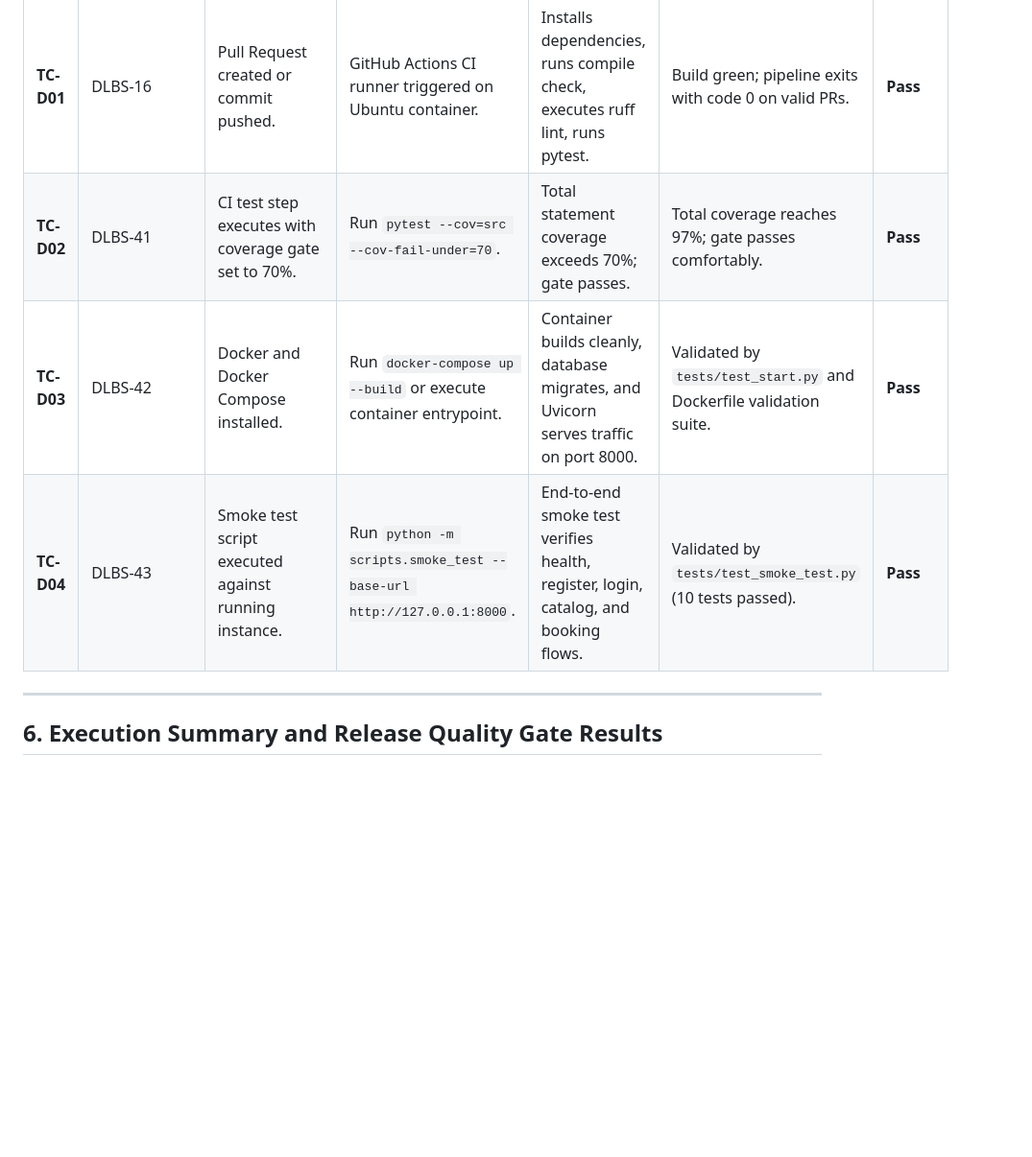
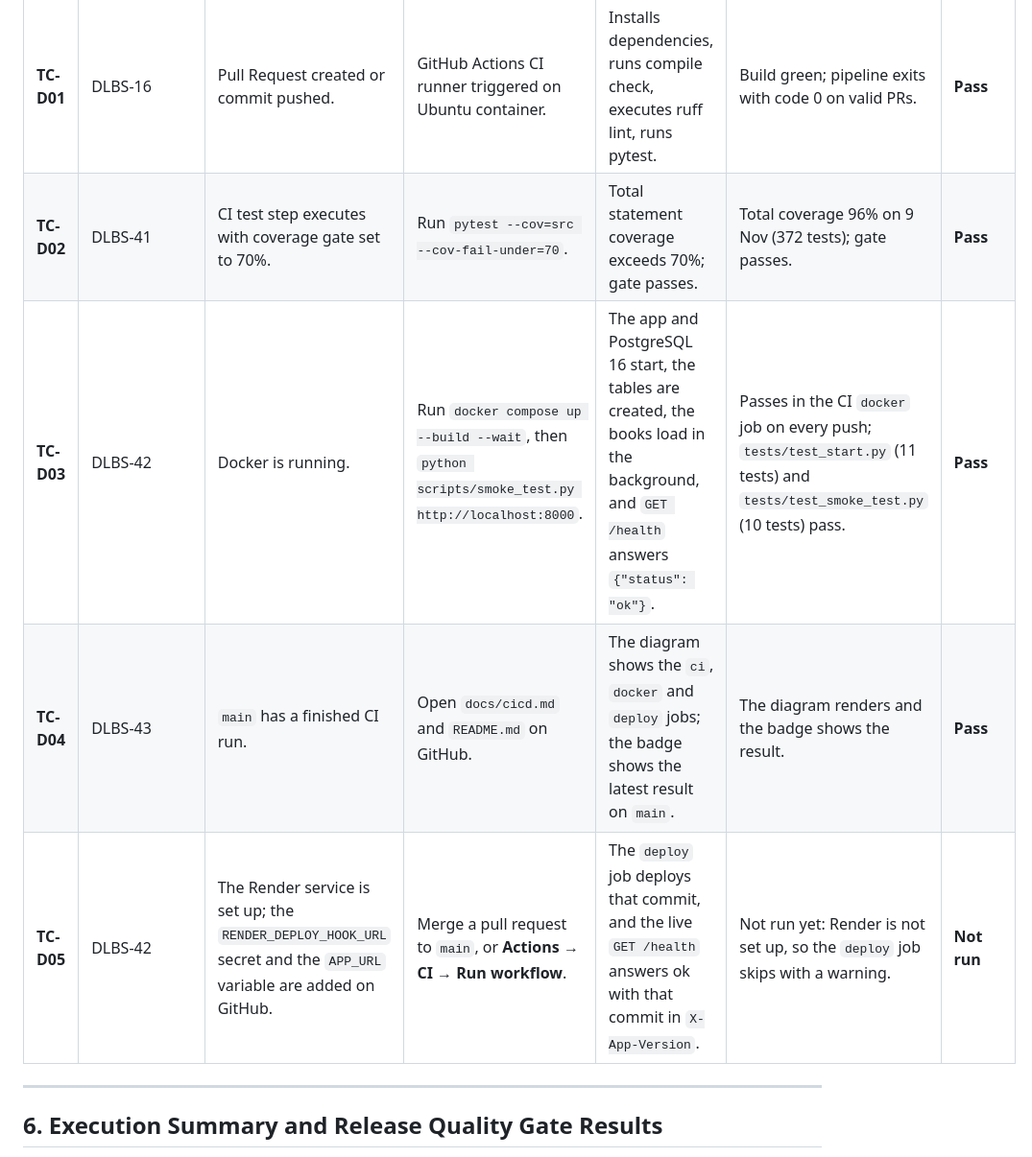
Before and after one commit to Mohd-Sinan7/Digital-Library-and-Booking-System, a Markdown page: docs/qa/test-cases.md, the part around one of its changes. Shown at 96% size. Drawn GitHub-style; blank space fills up the shorter version.

```diff
--- a/docs/qa/test-cases.md
+++ b/docs/qa/test-cases.md
@@ -102,9 +104,10 @@
 | ID | Requirement | Preconditions | Steps | Expected Result | Actual Result | Status |
 |---|---|---|---|---|---|---|
 | **TC-D01** | DLBS-16 | Pull Request created or commit pushed. | GitHub Actions CI runner triggered on Ubuntu container. | Installs dependencies, runs compile check, executes ruff lint, runs pytest. | Build green; pipeline exits with code 0 on valid PRs. | **Pass** |
-| **TC-D02** | DLBS-41 | CI test step executes with coverage gate set to 70%. | Run `pytest --cov=src --cov-fail-under=70`. | Total statement coverage exceeds 70%; gate passes. | Total coverage reaches 97%; gate passes comfortably. | **Pass** |
-| **TC-D03** | DLBS-42 | Docker and Docker Compose installed. | Run `docker-compose up --build` or execute container entrypoint. | Container builds cleanly, database migrates, and Uvicorn serves traffic on port 8000. | Validated by `tests/test_start.py` and Dockerfile validation suite. | **Pass** |
-| **TC-D04** | DLBS-43 | Smoke test script executed against running instance. | Run `python -m scripts.smoke_test --base-url http://127.0.0.1:8000`. | End-to-end smoke test verifies health, register, login, catalog, and booking flows. | Validated by `tests/test_smoke_test.py` (10 tests passed). | **Pass** |
+| **TC-D02** | DLBS-41 | CI test step executes with coverage gate set to 70%. | Run `pytest --cov=src --cov-fail-under=70`. | Total statement coverage exceeds 70%; gate passes. | Total coverage 96% on 9 Nov (372 tests); gate passes. | **Pass** |
+| **TC-D03** | DLBS-42 | Docker is running. | Run `docker compose up --build --wait`, then `python scripts/smoke_test.py http://localhost:8000`. | The app and PostgreSQL 16 start, the tables are created, the books load in the background, and `GET /health` answers `{"status": "ok"}`. | Passes in the CI `docker` job on every push; `tests/test_start.py` (11 tests) and `tests/test_smoke_test.py` (10 tests) pass. | **Pass** |
+| **TC-D04** | DLBS-43 | `main` has a finished CI run. | Open `docs/cicd.md` and `README.md` on GitHub. | The diagram shows the `ci`, `docker` and `deploy` jobs; the badge shows the latest result on `main`. | The diagram renders and the badge shows the result. | **Pass** |
+| **TC-D05** | DLBS-42 | The Render service is set up; the `RENDER_DEPLOY_HOOK_URL` secret and the `APP_URL` variable are added on GitHub. | Merge a pull request to `main`, or **Actions** → **CI** → **Run workflow**. | The `deploy` job deploys that commit, and the live `GET /health` answers ok with that commit in `X-App-Version`. | Not run yet: Render is not set up, so the `deploy` job skips with a warning. | **Not run** |
 
 ---
 
```
Also changed, not shown: other parts of docs/qa/test-cases.md (+17 -15 lines), docs/qa/rtm.md (+15 -17 lines), docs/qa/test-summary.md (+4 -3 lines).
